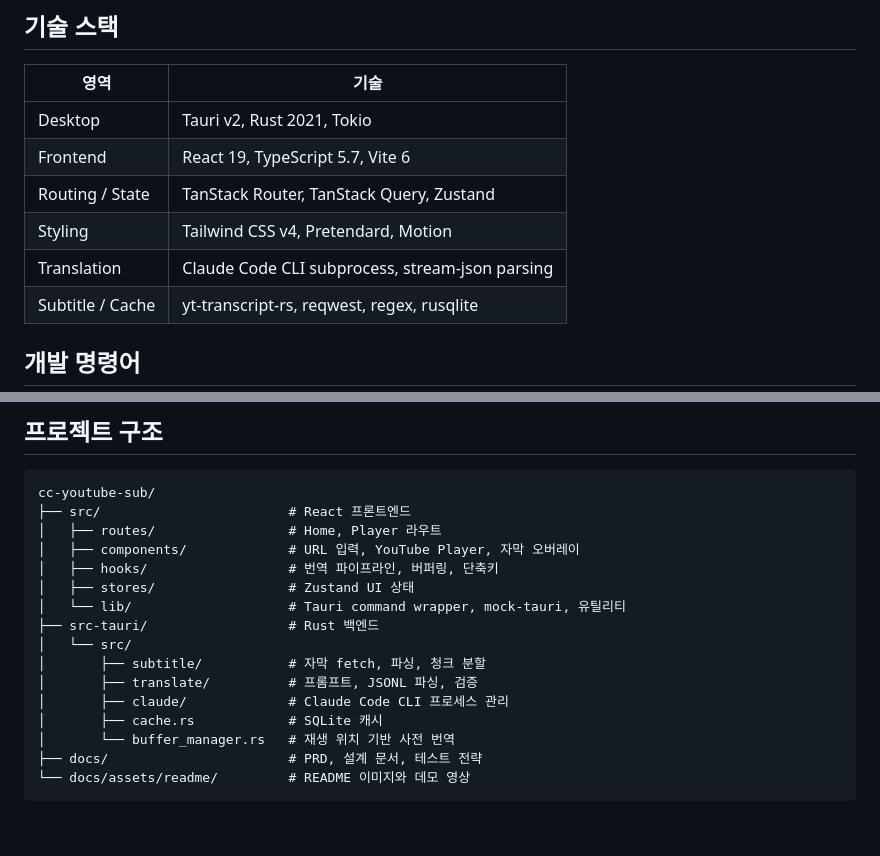
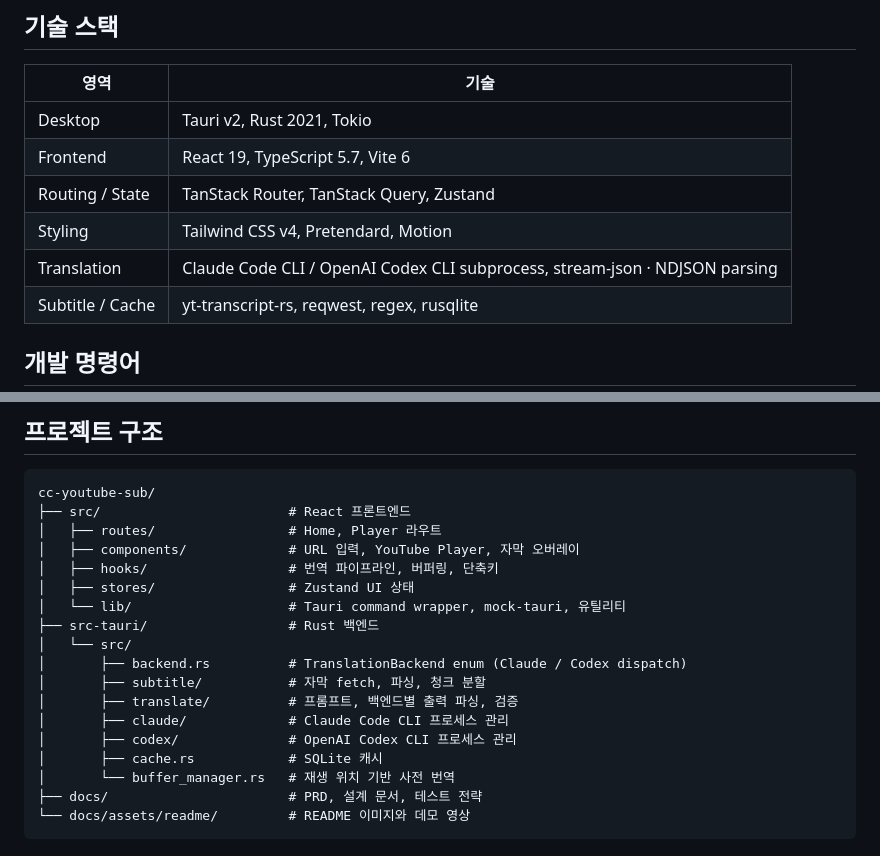
Before and after one commit to CaesiumY/cc-youtube-sub, a Markdown page: README.md, 2 parts joined by grey strips. Rendered like a GitHub page; blank space fills up the shorter version.

```diff
--- a/README.md
+++ b/README.md
@@ -83,7 +87,7 @@ YouTube URL 입력
 | Frontend | React 19, TypeScript 5.7, Vite 6 |
 | Routing / State | TanStack Router, TanStack Query, Zustand |
 | Styling | Tailwind CSS v4, Pretendard, Motion |
-| Translation | Claude Code CLI subprocess, stream-json parsing |
+| Translation | Claude Code CLI / OpenAI Codex CLI subprocess, stream-json · NDJSON parsing |
 | Subtitle / Cache | yt-transcript-rs, reqwest, regex, rusqlite |
 
 ## 개발 명령어
@@ -123,9 +127,11 @@ cc-youtube-sub/
 │   └── lib/                    # Tauri command wrapper, mock-tauri, 유틸리티
 ├── src-tauri/                  # Rust 백엔드
 │   └── src/
+│       ├── backend.rs          # TranslationBackend enum (Claude / Codex dispatch)
 │       ├── subtitle/           # 자막 fetch, 파싱, 청크 분할
-│       ├── translate/          # 프롬프트, JSONL 파싱, 검증
+│       ├── translate/          # 프롬프트, 백엔드별 출력 파싱, 검증
 │       ├── claude/             # Claude Code CLI 프로세스 관리
+│       ├── codex/              # OpenAI Codex CLI 프로세스 관리
 │       ├── cache.rs            # SQLite 캐시
 │       └── buffer_manager.rs   # 재생 위치 기반 사전 번역
 ├── docs/                       # PRD, 설계 문서, 테스트 전략
```
Also changed, not shown: other parts of README.md (+11 -7 lines), CLAUDE.md (+7 -5 lines).
